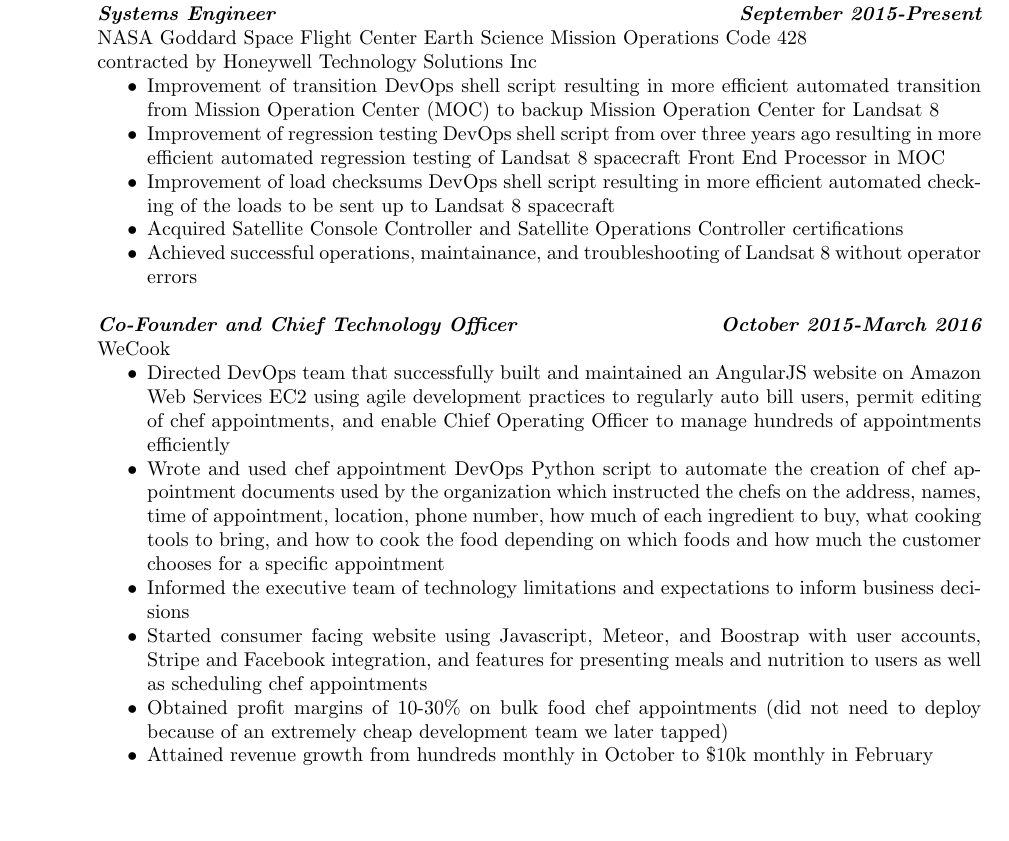
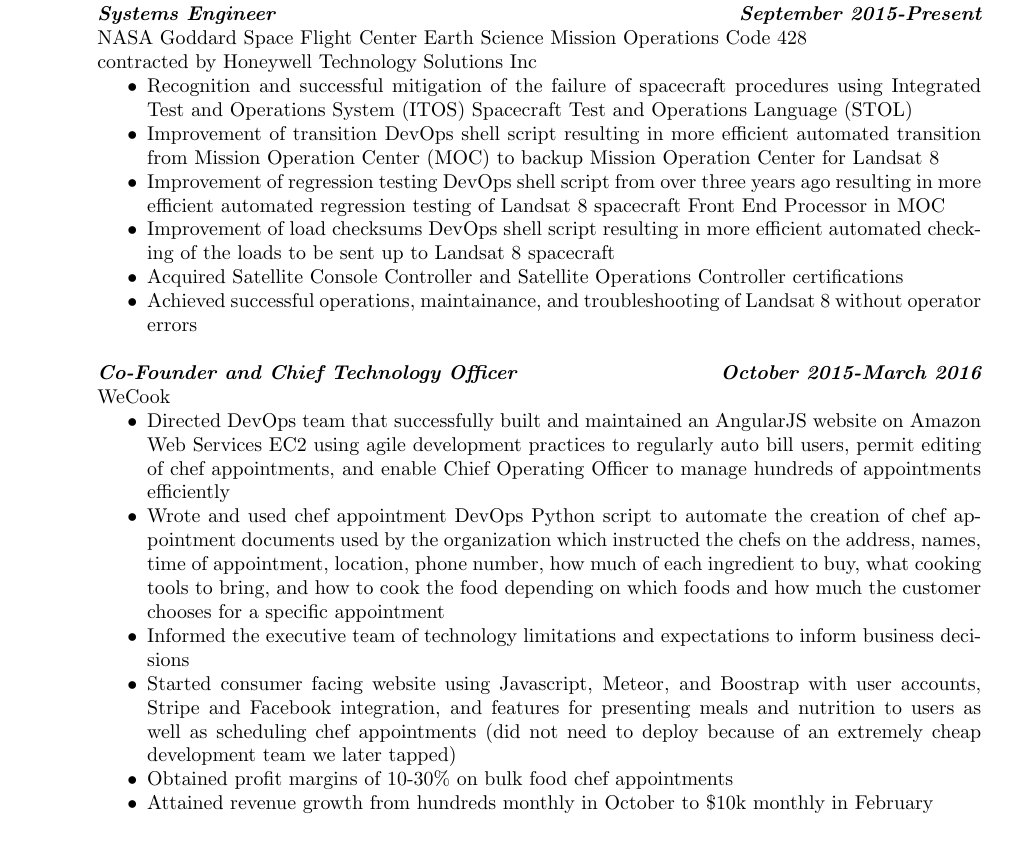
Before and after one commit to chasebrignac/resume, a LaTeX CV (List.tex): part of page 1 of 3, cut so that both start at the same text, the shorter picture padded with empty space. Compiled offline with pdfLaTeX.

Commit message:
Added to most recent job on list version 1.1

```diff
--- a/List.tex
+++ b/List.tex
@@ -33,6 +33,7 @@
 		NASA Goddard Space Flight Center Earth Science Mission Operations Code 428\\
 		contracted by Honeywell Technology Solutions Inc
                 \begin{itemize}  \itemsep -2pt %reduce space between items
+		\item Recognition and successful mitigation of the failure of spacecraft procedures using Integrated Test and Operations System (ITOS) Spacecraft Test and Operations Language (STOL)
 		\item Improvement of transition DevOps shell script resulting in more efficient automated transition from Mission Operation Center (MOC) to backup Mission Operation Center for Landsat 8
 		\item Improvement of regression testing DevOps shell script from over three years ago resulting in more efficient automated regression testing of Landsat 8 spacecraft Front End Processor in MOC
 		\item Improvement of load checksums  DevOps shell script resulting in more efficient automated checking of the loads to be sent up to Landsat 8 spacecraft
@@ -45,8 +46,8 @@
 		\item Directed DevOps team that successfully built and maintained an AngularJS website on Amazon Web Services EC2 using agile development practices to regularly auto bill users, permit editing of chef appointments, and enable Chief Operating Officer to manage hundreds of appointments efficiently
 		\item Wrote and used chef appointment DevOps Python script to automate the creation of chef appointment documents used by the organization which instructed the chefs on the address, names, time of appointment, location, phone number, how much of each ingredient to buy, what cooking tools to bring, and how to cook the food depending on which foods and how much the customer chooses for a specific appointment
 		\item Informed the executive team of technology limitations and expectations to inform business decisions
-		\item Started consumer facing website using Javascript, Meteor, and Boostrap with user accounts, Stripe and Facebook integration, and features for presenting meals and nutrition to users as well as scheduling chef appointments
-                \item Obtained profit margins of 10-30\% on bulk food chef appointments (did not need to deploy because of an extremely cheap development team we later tapped)
+		\item Started consumer facing website using Javascript, Meteor, and Boostrap with user accounts, Stripe and Facebook integration, and features for presenting meals and nutrition to users as well as scheduling chef appointments (did not need to deploy because of an extremely cheap development team we later tapped)
+                \item Obtained profit margins of 10-30\% on bulk food chef appointments
 		\item Attained revenue growth from hundreds monthly in October to \$10k monthly in February
                 \end{itemize}
 	{\bfseries {\em Test Engineer}}  \hfill  {\bfseries{\em April 2014-September 2015}}\\
```
Also changed, not shown: List.pdf, 2 other files.
